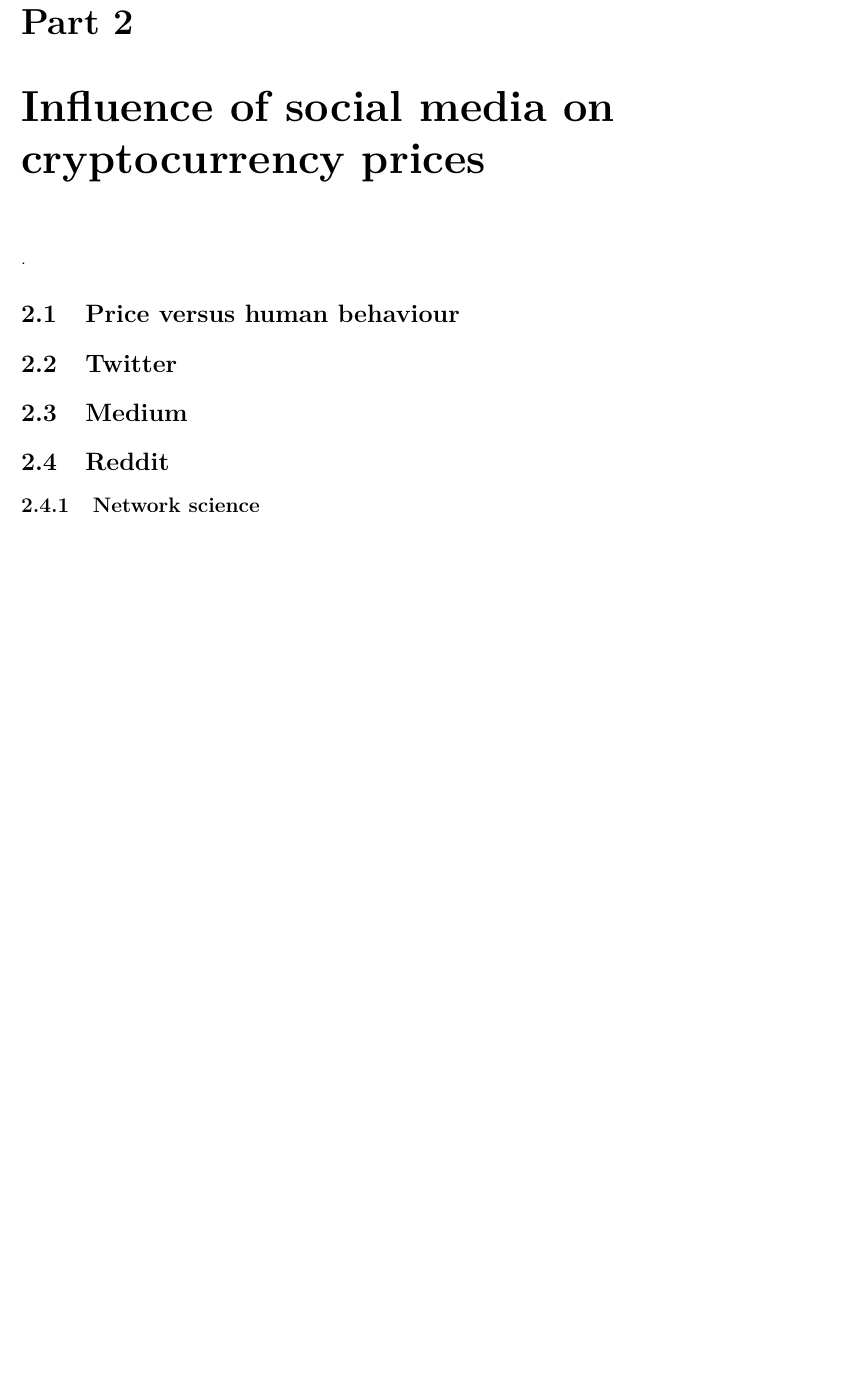
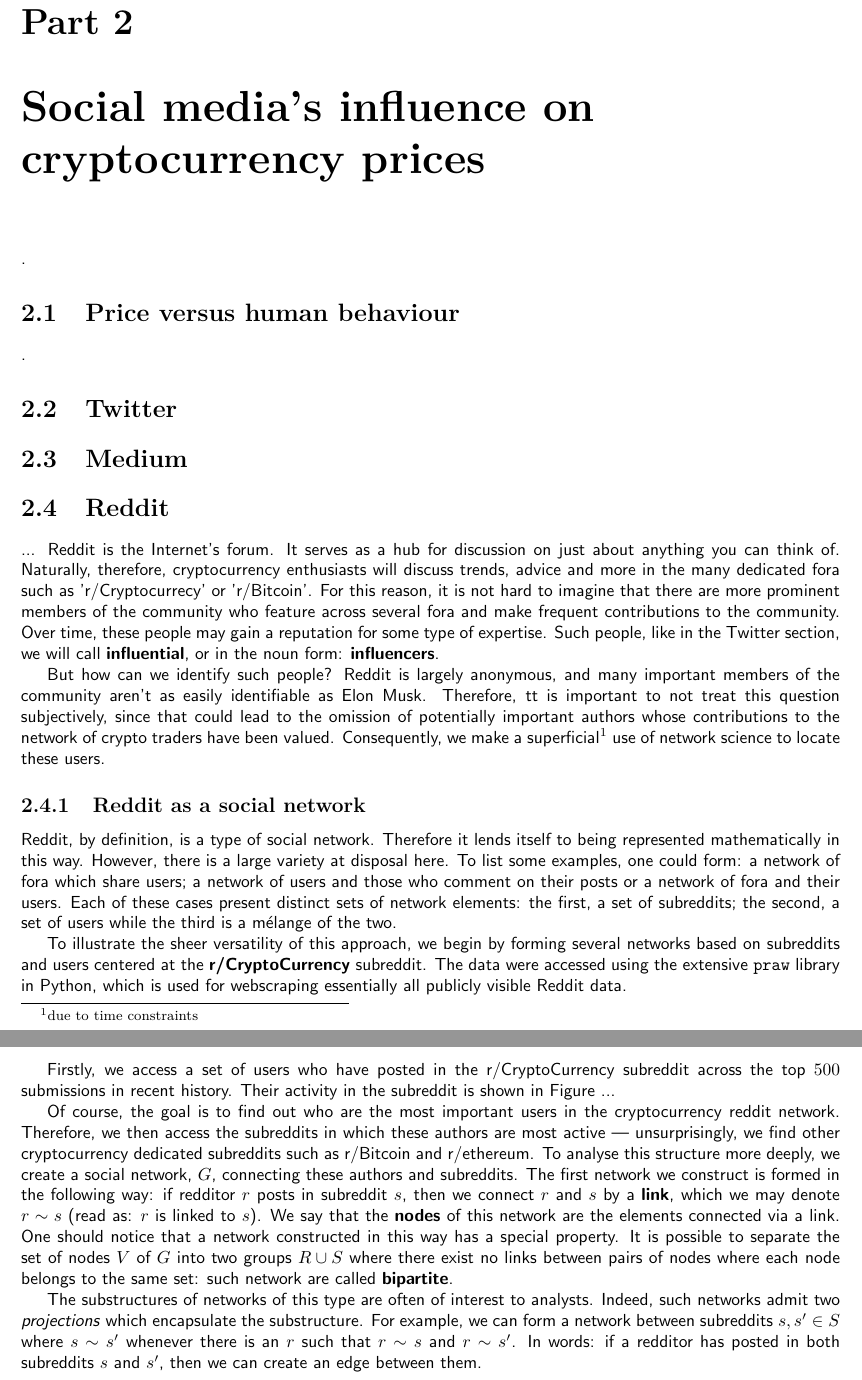
Before and after one commit to zachHFT/Optimal-Cryptocurrency-Trading-Strategies-Step2, a LaTeX thesis (SCV_Crypto_Report(s)/main.tex): part of page 10 of 10 before the commit and two parts of pages 10 and 11 of 11 after it, the two joined at a grey line, cut so that both start at the same text, the shorter picture padded with empty space. Compiled offline with pdfLaTeX.

Commit message:
Augmented reddit section

```diff
--- a/SCV_Crypto_Report(s)/main.tex
+++ b/SCV_Crypto_Report(s)/main.tex
@@ -330,13 +330,27 @@ The goal now, therefore, is to fit this model to our data, i.e. by finding the u
 
 .
 
-\chapter{Influence of social media on cryptocurrency prices}
+\chapter{Social media's influence on cryptocurrency prices}
 .
 \section{Price versus human behaviour}
+.
 \section{Twitter}
 \section{Medium}
 \section{Reddit}
-\subsection{Network science}
+...
+Reddit is the Internet's forum. It serves as a hub for discussion on just about anything you can think of. Naturally, therefore, cryptocurrency enthusiasts will discuss trends, advice and more in the many dedicated fora such as 'r/Cryptocurrecy' or 'r/Bitcoin'. For this reason, it is not hard to imagine that there are more prominent members of the community who feature across several fora and make frequent contributions to the community. Over time, these people may gain a reputation for some type of expertise. Such people, like in the Twitter section, we will call \textbf{influential}, or in the noun form: \textbf{influencers}.
+
+But how can we identify such people? Reddit is largely anonymous, and many important members of the community aren't as easily identifiable as Elon Musk. Therefore, tt is important to not treat this question subjectively, since that could lead to the omission of potentially important authors whose contributions to the network of crypto traders have been valued. Consequently, we make a superficial\footnote{due to time constraints} use of network science to locate these users.
+\subsection{Reddit as a social network}
+Reddit, by definition, is a type of social network. Therefore it lends itself to being represented mathematically in this way. However, there is a large variety at disposal here. To list some examples, one could form: a network of fora which share users; a network of users and those who comment on their posts or a network of fora and their users. Each of these cases present distinct sets of network elements: the first, a set of subreddits; the second, a set of users while the third is a mélange of the two.
+
+To illustrate the sheer versatility of this approach, we begin by forming several networks based on subreddits and users centered at the \textbf{r/CryptoCurrency} subreddit. The data were accessed using the extensive \code{praw} library in Python, which is used for webscraping essentially all publicly visible Reddit data.
+
+Firstly, we access a set of users who have posted in the r/CryptoCurrency subreddit across the top $500$ submissions in recent history. Their activity in the subreddit is shown in Figure ...
+
+Of course, the goal is to find out who are the most important users in the cryptocurrency reddit network. Therefore, we then access the subreddits in which these authors are most active --- unsurprisingly, we find other cryptocurrency dedicated subreddits such as r/Bitcoin and r/ethereum. To analyse this structure more deeply, we create a social network, $G$, connecting these authors and subreddits. The first network we construct is formed in the following way: if redditor $r$ posts in subreddit $s$, then we connect $r$ and $s$ by a \textbf{link}, which we may denote $r \sim s$ (read as: $r$ is linked to $s$). We say that the \textbf{nodes} of this network are the elements connected via a link. One should notice that a network constructed in this way has a special property. It is possible to separate the set of nodes $V$ of $G$ into two groups $R \cup S$ where there exist no links between pairs of nodes where each node belongs to the same set: such network are called \textbf{bipartite}.
+
+The substructures of networks of this type are often of interest to analysts. Indeed, such networks admit two \textit{projections} which encapsulate the substructure. For example, we can form a network between subreddits $s, s' \in S$ where $s \sim s'$ whenever there is an $r$ such that $r \sim s$ and $r\sim s'$. In words: if a redditor has posted in both subreddits $s$ and $s'$, then we can create an edge between them.
 
 
 
```
